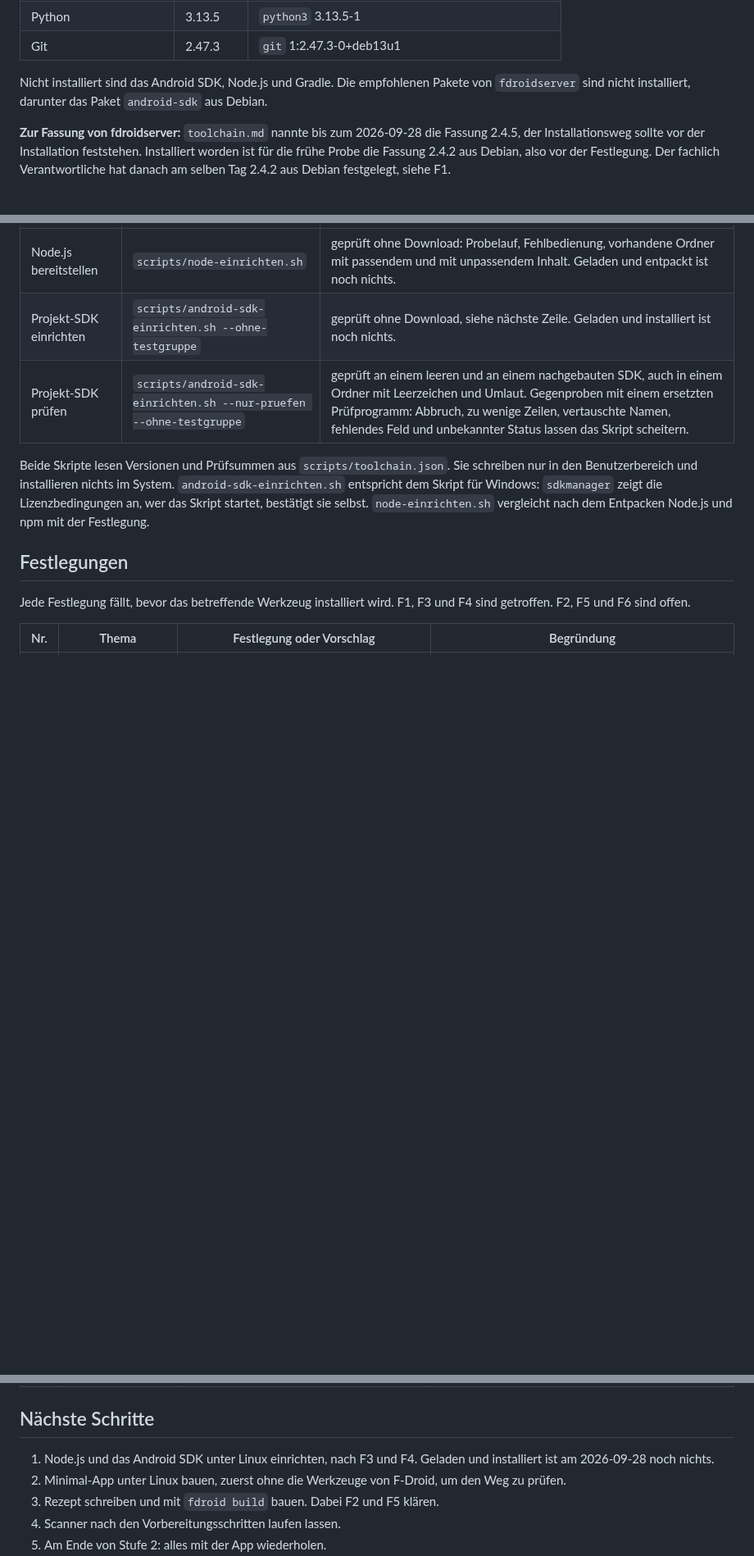
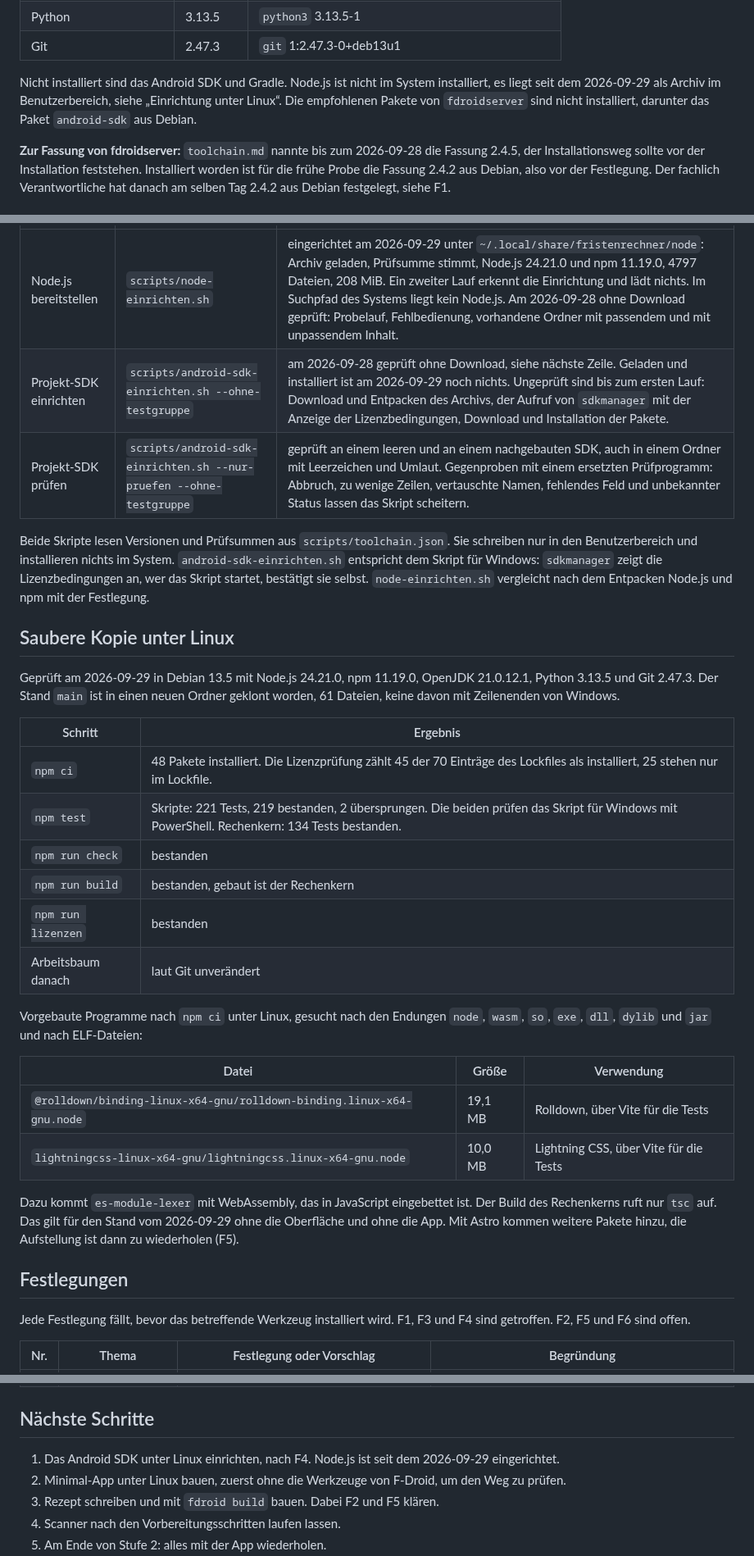
Before and after one commit to baremos/fristenrechner, a Markdown page: docs/fdroid-build.md, 3 parts joined by grey strips. Shown at 82% size. GitHub-like rendering; blank space fills up the shorter version.

Commit message:
Paket 2.8: Node.js unter Linux eingerichtet, saubere Kopie geprüft
docs/fdroid-build.md:
- Node.js 24.21.0 liegt seit dem 2026-09-29 im Benutzerbereich der
  Probe, geladen und gegen die Prüfsumme geprüft mit
  scripts/node-einrichten.sh. Im System ist nichts installiert.
- Neuer Abschnitt "Saubere Kopie unter Linux": npm ci, Tests,
  Typprüfung, Build und Lizenzprüfung aus einem frischen Klon von
  main. 219 von 221 Tests der Skripte bestanden, zwei für Windows
  übersprungen, 134 Tests des Rechenkerns bestanden.
- Aufstellung der vorgebauten Programme nach npm ci unter Linux,
  als Beitrag zu F5.
- Für das Android SDK steht, was bis zum ersten Lauf ungeprüft ist.

Nur Dokumentation, keine Änderung an Skripten.

Co-Authored-By: Claude Fable 5.1 <noreply@anthropic.com>

```diff
--- a/docs/fdroid-build.md
+++ b/docs/fdroid-build.md
@@ -34,7 +34,7 @@ Installiert am 2026-09-28 mit `apt-get install --no-install-recommends fdroidser
 | Python | 3.13.5 | `python3` 3.13.5-1 |
 | Git | 2.47.3 | `git` 1:2.47.3-0+deb13u1 |
 
-Nicht installiert sind das Android SDK, Node.js und Gradle. Die empfohlenen Pakete von `fdroidserver` sind nicht installiert, darunter das Paket `android-sdk` aus Debian.
+Nicht installiert sind das Android SDK und Gradle. Node.js ist nicht im System installiert, es liegt seit dem 2026-09-29 als Archiv im Benutzerbereich, siehe „Einrichtung unter Linux“. Die empfohlenen Pakete von `fdroidserver` sind nicht installiert, darunter das Paket `android-sdk` aus Debian.
 
 **Zur Fassung von fdroidserver:** `toolchain.md` nannte bis zum 2026-09-28 die Fassung 2.4.5, der Installationsweg sollte vor der Installation feststehen. Installiert worden ist für die frühe Probe die Fassung 2.4.2 aus Debian, also vor der Festlegung. Der fachlich Verantwortliche hat danach am selben Tag 2.4.2 aus Debian festgelegt, siehe F1.
 
@@ -104,9 +104,31 @@ Dieselbe Datei nennt für `node-v24.21.0-win-x64.zip` die Prüfsumme aus `script
 |---|---|---|
-| Node.js bereitstellen | `scripts/node-einrichten.sh` | geprüft ohne Download: Probelauf, Fehlbedienung, vorhandene Ordner mit passendem und mit unpassendem Inhalt. Geladen und entpackt ist noch nichts. |
-| Projekt-SDK einrichten | `scripts/android-sdk-einrichten.sh --ohne-testgruppe` | geprüft ohne Download, siehe nächste Zeile. Geladen und installiert ist noch nichts. |
+| Node.js bereitstellen | `scripts/node-einrichten.sh` | eingerichtet am 2026-09-29 unter `~/.local/share/fristenrechner/node`: Archiv geladen, Prüfsumme stimmt, Node.js 24.21.0 und npm 11.19.0, 4797 Dateien, 208 MiB. Ein zweiter Lauf erkennt die Einrichtung und lädt nichts. Im Suchpfad des Systems liegt kein Node.js. Am 2026-09-28 ohne Download geprüft: Probelauf, Fehlbedienung, vorhandene Ordner mit passendem und mit unpassendem Inhalt. |
+| Projekt-SDK einrichten | `scripts/android-sdk-einrichten.sh --ohne-testgruppe` | am 2026-09-28 geprüft ohne Download, siehe nächste Zeile. Geladen und installiert ist am 2026-09-29 noch nichts. Ungeprüft sind bis zum ersten Lauf: Download und Entpacken des Archivs, der Aufruf von `sdkmanager` mit der Anzeige der Lizenzbedingungen, Download und Installation der Pakete. |
 | Projekt-SDK prüfen | `scripts/android-sdk-einrichten.sh --nur-pruefen --ohne-testgruppe` | geprüft an einem leeren und an einem nachgebauten SDK, auch in einem Ordner mit Leerzeichen und Umlaut. Gegenproben mit einem ersetzten Prüfprogramm: Abbruch, zu wenige Zeilen, vertauschte Namen, fehlendes Feld und unbekannter Status lassen das Skript scheitern. |
 
 Beide Skripte lesen Versionen und Prüfsummen aus `scripts/toolchain.json`. Sie schreiben nur in den Benutzerbereich und installieren nichts im System. `android-sdk-einrichten.sh` entspricht dem Skript für Windows: `sdkmanager` zeigt die Lizenzbedingungen an, wer das Skript startet, bestätigt sie selbst. `node-einrichten.sh` vergleicht nach dem Entpacken Node.js und npm mit der Festlegung.
+
+## Saubere Kopie unter Linux
+
+Geprüft am 2026-09-29 in Debian 13.5 mit Node.js 24.21.0, npm 11.19.0, OpenJDK 21.0.12.1, Python 3.13.5 und Git 2.47.3. Der Stand `main` ist in einen neuen Ordner geklont worden, 61 Dateien, keine davon mit Zeilenenden von Windows.
+
+| Schritt | Ergebnis |
+|---|---|
+| `npm ci` | 48 Pakete installiert. Die Lizenzprüfung zählt 45 der 70 Einträge des Lockfiles als installiert, 25 stehen nur im Lockfile. |
+| `npm test` | Skripte: 221 Tests, 219 bestanden, 2 übersprungen. Die beiden prüfen das Skript für Windows mit PowerShell. Rechenkern: 134 Tests bestanden. |
+| `npm run check` | bestanden |
+| `npm run build` | bestanden, gebaut ist der Rechenkern |
+| `npm run lizenzen` | bestanden |
+| Arbeitsbaum danach | laut Git unverändert |
+
+Vorgebaute Programme nach `npm ci` unter Linux, gesucht nach den Endungen `node`, `wasm`, `so`, `exe`, `dll`, `dylib` und `jar` und nach ELF-Dateien:
+
+| Datei | Größe | Verwendung |
+|---|---|---|
+| `@rolldown/binding-linux-x64-gnu/rolldown-binding.linux-x64-gnu.node` | 19,1 MB | Rolldown, über Vite für die Tests |
+| `lightningcss-linux-x64-gnu/lightningcss.linux-x64-gnu.node` | 10,0 MB | Lightning CSS, über Vite für die Tests |
+
+Dazu kommt `es-module-lexer` mit WebAssembly, das in JavaScript eingebettet ist. Der Build des Rechenkerns ruft nur `tsc` auf. Das gilt für den Stand vom 2026-09-29 ohne die Oberfläche und ohne die App. Mit Astro kommen weitere Pakete hinzu, die Aufstellung ist dann zu wiederholen (F5).
 
 ## Festlegungen
 
@@ -123,7 +145,7 @@ Jede Festlegung fällt, bevor das betreffende Werkzeug installiert wird. F1, F3
 
 ## Nächste Schritte
 
-1. Node.js und das Android SDK unter Linux einrichten, nach F3 und F4. Geladen und installiert ist am 2026-09-28 noch nichts.
+1. Das Android SDK unter Linux einrichten, nach F4. Node.js ist seit dem 2026-09-29 eingerichtet.
 2. Minimal-App unter Linux bauen, zuerst ohne die Werkzeuge von F-Droid, um den Weg zu prüfen.
 3. Rezept schreiben und mit `fdroid build` bauen. Dabei F2 und F5 klären.
 4. Scanner nach den Vorbereitungsschritten laufen lassen.
```
Also changed, not shown: other parts of docs/fdroid-build.md (+1 -1 lines).
